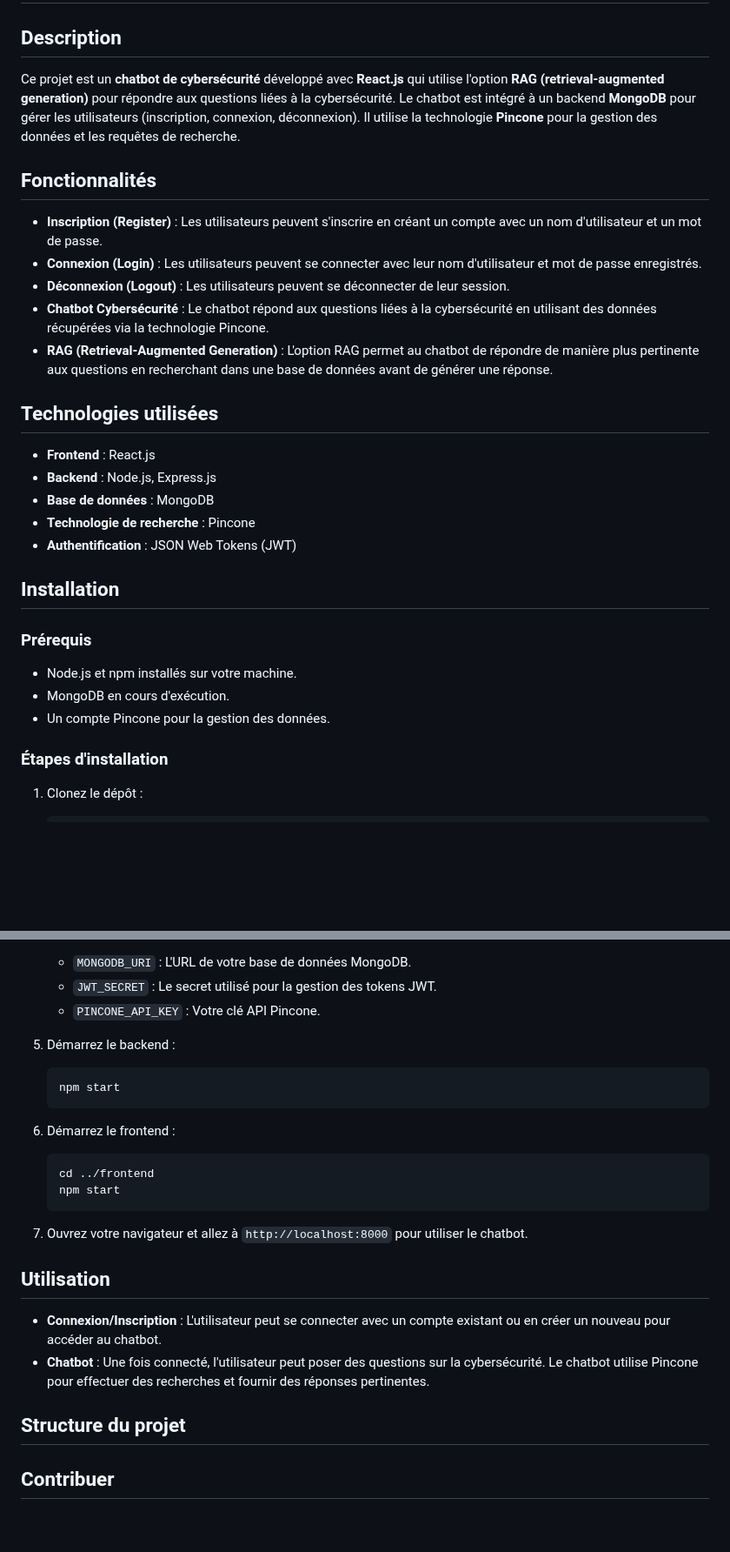
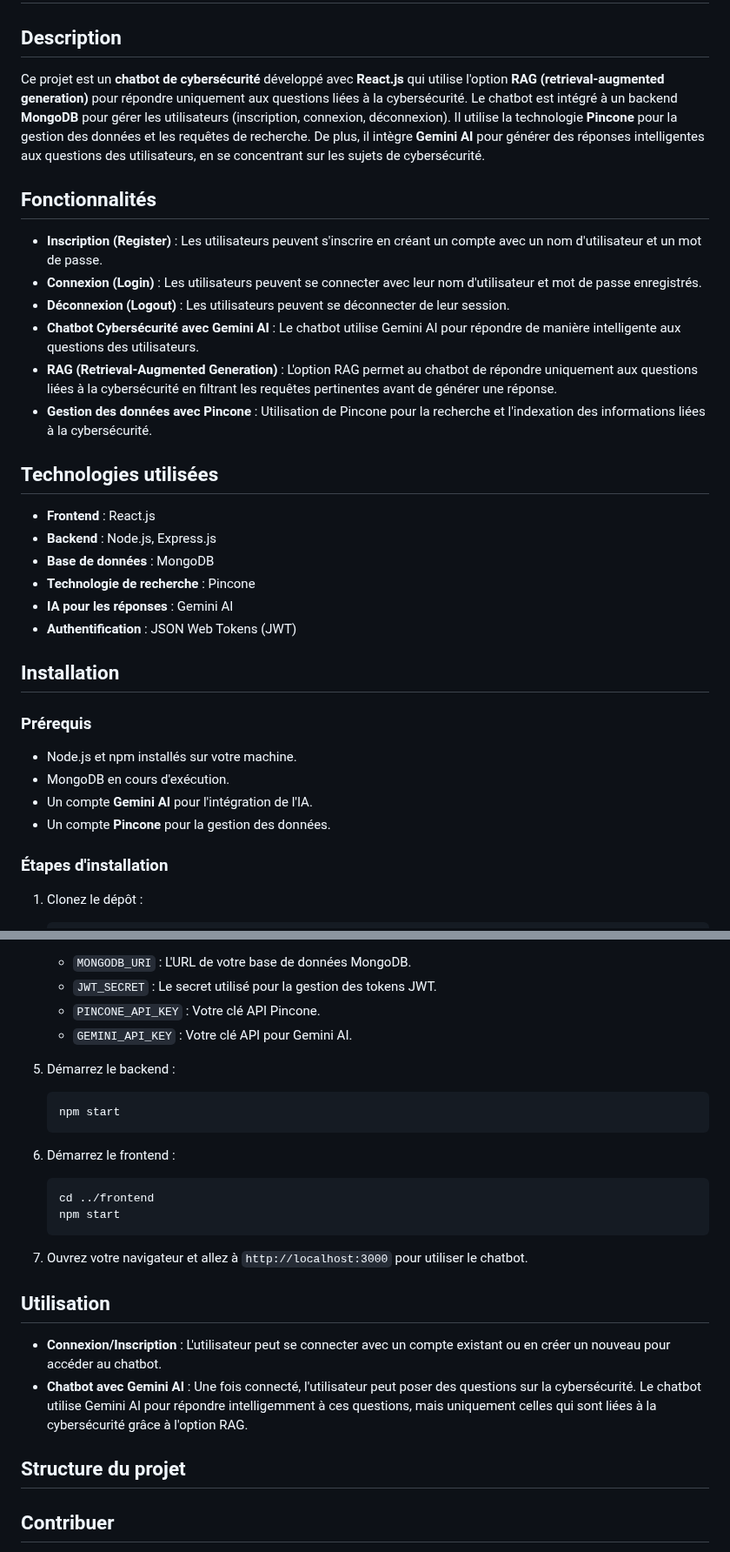
Before and after one commit to fatimazohrastitou/CyberSec-Chatbot-RAG-Microservices, a Markdown page: README.md, 2 parts joined by grey strips. Shown at 87% size. Rendered like a GitHub page; blank space fills up the shorter version.

Commit message:
Modification du fichier README.md

````diff
--- a/README.md
+++ b/README.md
@@ -2,15 +2,16 @@
 
 ## Description
 
-Ce projet est un **chatbot de cybersécurité** développé avec **React.js** qui utilise l'option **RAG (retrieval-augmented generation)** pour répondre aux questions liées à la cybersécurité. Le chatbot est intégré à un backend **MongoDB** pour gérer les utilisateurs (inscription, connexion, déconnexion). Il utilise la technologie **Pincone** pour la gestion des données et les requêtes de recherche.
+Ce projet est un **chatbot de cybersécurité** développé avec **React.js** qui utilise l'option **RAG (retrieval-augmented generation)** pour répondre uniquement aux questions liées à la cybersécurité. Le chatbot est intégré à un backend **MongoDB** pour gérer les utilisateurs (inscription, connexion, déconnexion). Il utilise la technologie **Pincone** pour la gestion des données et les requêtes de recherche. De plus, il intègre **Gemini AI** pour générer des réponses intelligentes aux questions des utilisateurs, en se concentrant sur les sujets de cybersécurité.
 
 ## Fonctionnalités
 
 - **Inscription (Register)** : Les utilisateurs peuvent s'inscrire en créant un compte avec un nom d'utilisateur et un mot de passe.
 - **Connexion (Login)** : Les utilisateurs peuvent se connecter avec leur nom d'utilisateur et mot de passe enregistrés.
 - **Déconnexion (Logout)** : Les utilisateurs peuvent se déconnecter de leur session.
-- **Chatbot Cybersécurité** : Le chatbot répond aux questions liées à la cybersécurité en utilisant des données récupérées via la technologie Pincone.
-- **RAG (Retrieval-Augmented Generation)** : L'option RAG permet au chatbot de répondre de manière plus pertinente aux questions en recherchant dans une base de données avant de générer une réponse.
+- **Chatbot Cybersécurité avec Gemini AI** : Le chatbot utilise Gemini AI pour répondre de manière intelligente aux questions des utilisateurs.
+- **RAG (Retrieval-Augmented Generation)** : L'option RAG permet au chatbot de répondre uniquement aux questions liées à la cybersécurité en filtrant les requêtes pertinentes avant de générer une réponse.
+- **Gestion des données avec Pincone** : Utilisation de Pincone pour la recherche et l'indexation des informations liées à la cybersécurité.
 
 ## Technologies utilisées
 
@@ -18,6 +19,7 @@ Ce projet est un **chatbot de cybersécurité** développé avec **React.js** qu
 - **Backend** : Node.js, Express.js
 - **Base de données** : MongoDB
 - **Technologie de recherche** : Pincone
+- **IA pour les réponses** : Gemini AI
 - **Authentification** : JSON Web Tokens (JWT)
 
 ## Installation
@@ -26,7 +28,8 @@ Ce projet est un **chatbot de cybersécurité** développé avec **React.js** qu
 
 - Node.js et npm installés sur votre machine.
 - MongoDB en cours d'exécution.
-- Un compte Pincone pour la gestion des données.
+- Un compte **Gemini AI** pour l'intégration de l'IA.
+- Un compte **Pincone** pour la gestion des données.
 
 ### Étapes d'installation
 
@@ -52,6 +55,7 @@ Ce projet est un **chatbot de cybersécurité** développé avec **React.js** qu
     - `MONGODB_URI` : L'URL de votre base de données MongoDB.
     - `JWT_SECRET` : Le secret utilisé pour la gestion des tokens JWT.
     - `PINCONE_API_KEY` : Votre clé API Pincone.
+    - `GEMINI_API_KEY` : Votre clé API pour Gemini AI.
 
 5. Démarrez le backend :
     ```bash
@@ -64,14 +68,16 @@ Ce projet est un **chatbot de cybersécurité** développé avec **React.js** qu
     npm start
     ```
 
-7. Ouvrez votre navigateur et allez à `http://localhost:8000` pour utiliser le chatbot.
+7. Ouvrez votre navigateur et allez à `http://localhost:3000` pour utiliser le chatbot.
 
 ## Utilisation
 
 - **Connexion/Inscription** : L'utilisateur peut se connecter avec un compte existant ou en créer un nouveau pour accéder au chatbot.
-- **Chatbot** : Une fois connecté, l'utilisateur peut poser des questions sur la cybersécurité. Le chatbot utilise Pincone pour effectuer des recherches et fournir des réponses pertinentes.
+- **Chatbot avec Gemini AI** : Une fois connecté, l'utilisateur peut poser des questions sur la cybersécurité. Le chatbot utilise Gemini AI pour répondre intelligemment à ces questions, mais uniquement celles qui sont liées à la cybersécurité grâce à l'option RAG.
 
 ## Structure du projet
+
+
 
 ## Contribuer
 
````
